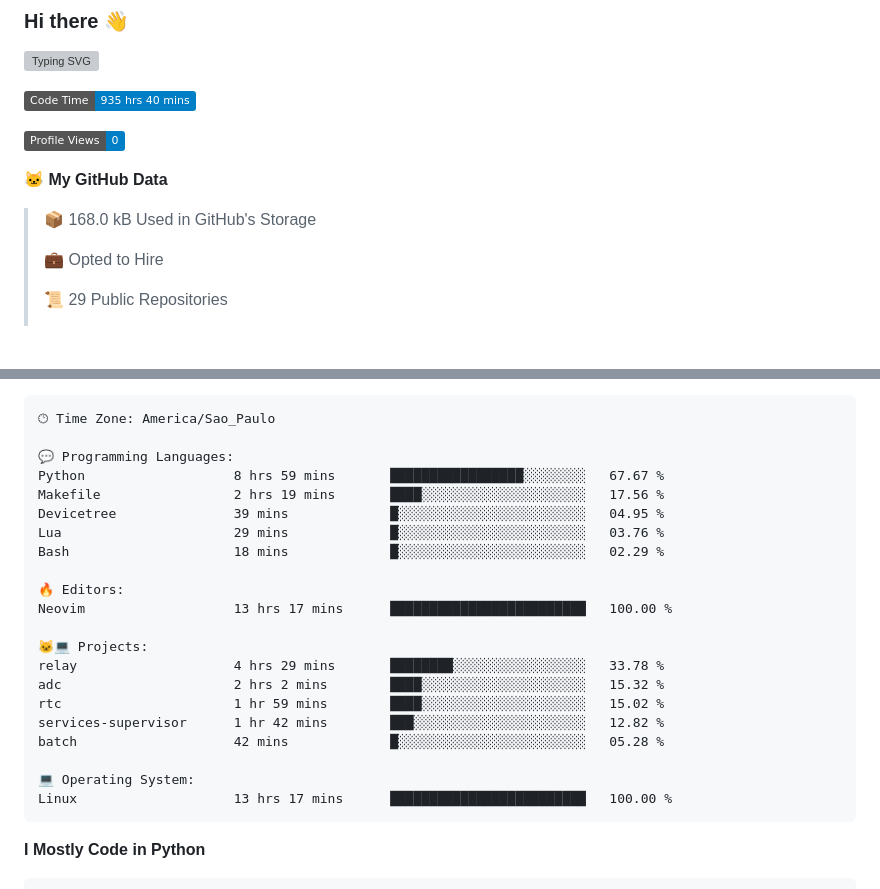
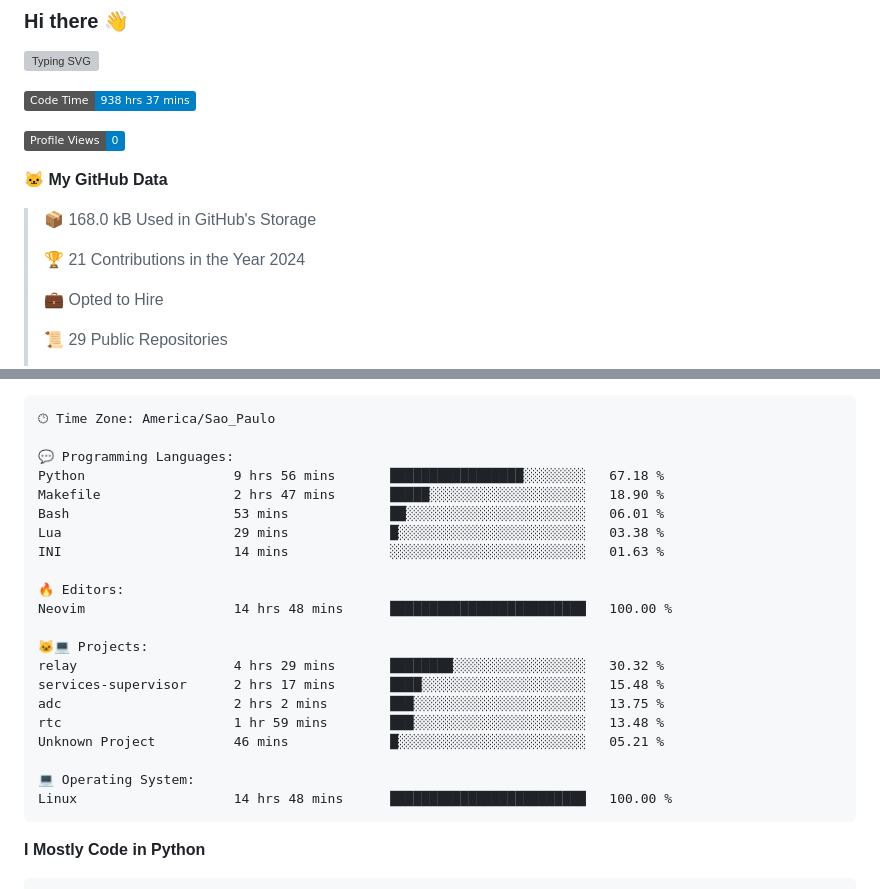
Before and after one commit to Gedankenn/Gedankenn, a Markdown page: README.md, 2 parts joined by grey strips. GitHub-like rendering; badges without logos; blank space fills up the shorter version; grey boxes are pictures that could not be loaded.

Commit message:
Updated with Dev Metrics

````diff
--- a/README.md
+++ b/README.md
@@ -4,13 +4,15 @@
 
 
 <!--START_SECTION:waka-->
-![Code Time](http://img.shields.io/badge/Code%20Time-935%20hrs%2040%20mins-blue)
+![Code Time](http://img.shields.io/badge/Code%20Time-938%20hrs%2037%20mins-blue)
 
 ![Profile Views](http://img.shields.io/badge/Profile%20Views-0-blue)
 
 **🐱 My GitHub Data**
 
 > 📦 168.0 kB Used in GitHub's Storage
+ >
+> 🏆 21 Contributions in the Year 2024
  >
 > 💼 Opted to Hire
  >
@@ -45,24 +47,24 @@ Sunday                   26 commits          ████░░░░░░░
 🕑︎ Time Zone: America/Sao_Paulo
 
 💬 Programming Languages:
-Python                   8 hrs 59 mins       █████████████████░░░░░░░░   67.67 %
-Makefile                 2 hrs 19 mins       ████░░░░░░░░░░░░░░░░░░░░░   17.56 %
-Devicetree               39 mins             █░░░░░░░░░░░░░░░░░░░░░░░░   04.95 %
-Lua                      29 mins             █░░░░░░░░░░░░░░░░░░░░░░░░   03.76 %
-Bash                     18 mins             █░░░░░░░░░░░░░░░░░░░░░░░░   02.29 %
+Python                   9 hrs 56 mins       █████████████████░░░░░░░░   67.18 %
+Makefile                 2 hrs 47 mins       █████░░░░░░░░░░░░░░░░░░░░   18.90 %
+Bash                     53 mins             ██░░░░░░░░░░░░░░░░░░░░░░░   06.01 %
+Lua                      29 mins             █░░░░░░░░░░░░░░░░░░░░░░░░   03.38 %
+INI                      14 mins             ░░░░░░░░░░░░░░░░░░░░░░░░░   01.63 %
 
 🔥 Editors:
-Neovim                   13 hrs 17 mins      █████████████████████████   100.00 %
+Neovim                   14 hrs 48 mins      █████████████████████████   100.00 %
 
 🐱‍💻 Projects:
-relay                    4 hrs 29 mins       ████████░░░░░░░░░░░░░░░░░   33.78 %
-adc                      2 hrs 2 mins        ████░░░░░░░░░░░░░░░░░░░░░   15.32 %
-rtc                      1 hr 59 mins        ████░░░░░░░░░░░░░░░░░░░░░   15.02 %
-services-supervisor      1 hr 42 mins        ███░░░░░░░░░░░░░░░░░░░░░░   12.82 %
-batch                    42 mins             █░░░░░░░░░░░░░░░░░░░░░░░░   05.28 %
+relay                    4 hrs 29 mins       ████████░░░░░░░░░░░░░░░░░   30.32 %
+services-supervisor      2 hrs 17 mins       ████░░░░░░░░░░░░░░░░░░░░░   15.48 %
+adc                      2 hrs 2 mins        ███░░░░░░░░░░░░░░░░░░░░░░   13.75 %
+rtc                      1 hr 59 mins        ███░░░░░░░░░░░░░░░░░░░░░░   13.48 %
+Unknown Project          46 mins             █░░░░░░░░░░░░░░░░░░░░░░░░   05.21 %
 
 💻 Operating System:
-Linux                    13 hrs 17 mins      █████████████████████████   100.00 %
+Linux                    14 hrs 48 mins      █████████████████████████   100.00 %
 ```
 
 **I Mostly Code in Python**
````
Also changed, not shown: other parts of README.md (+1 -1 lines).
